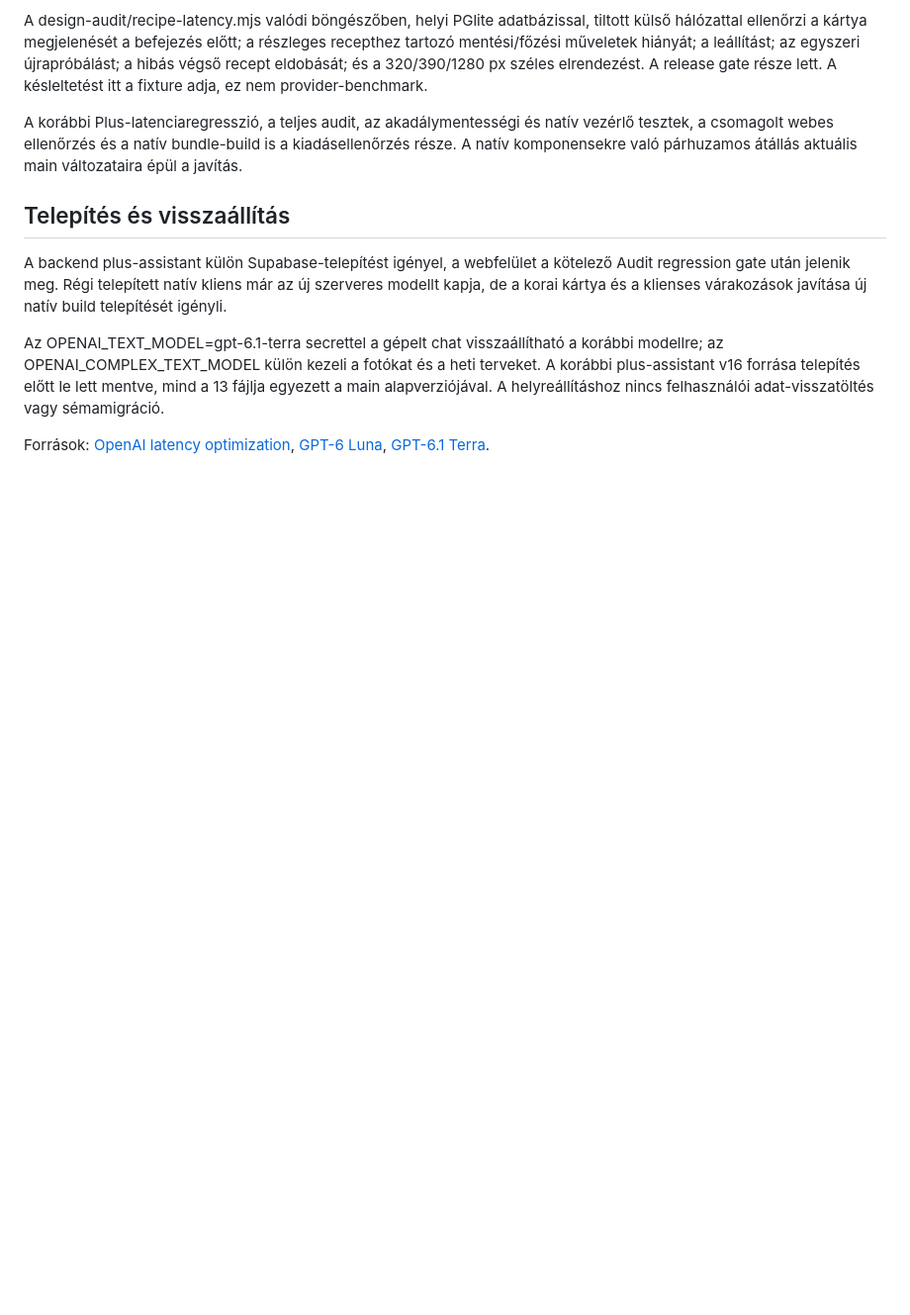
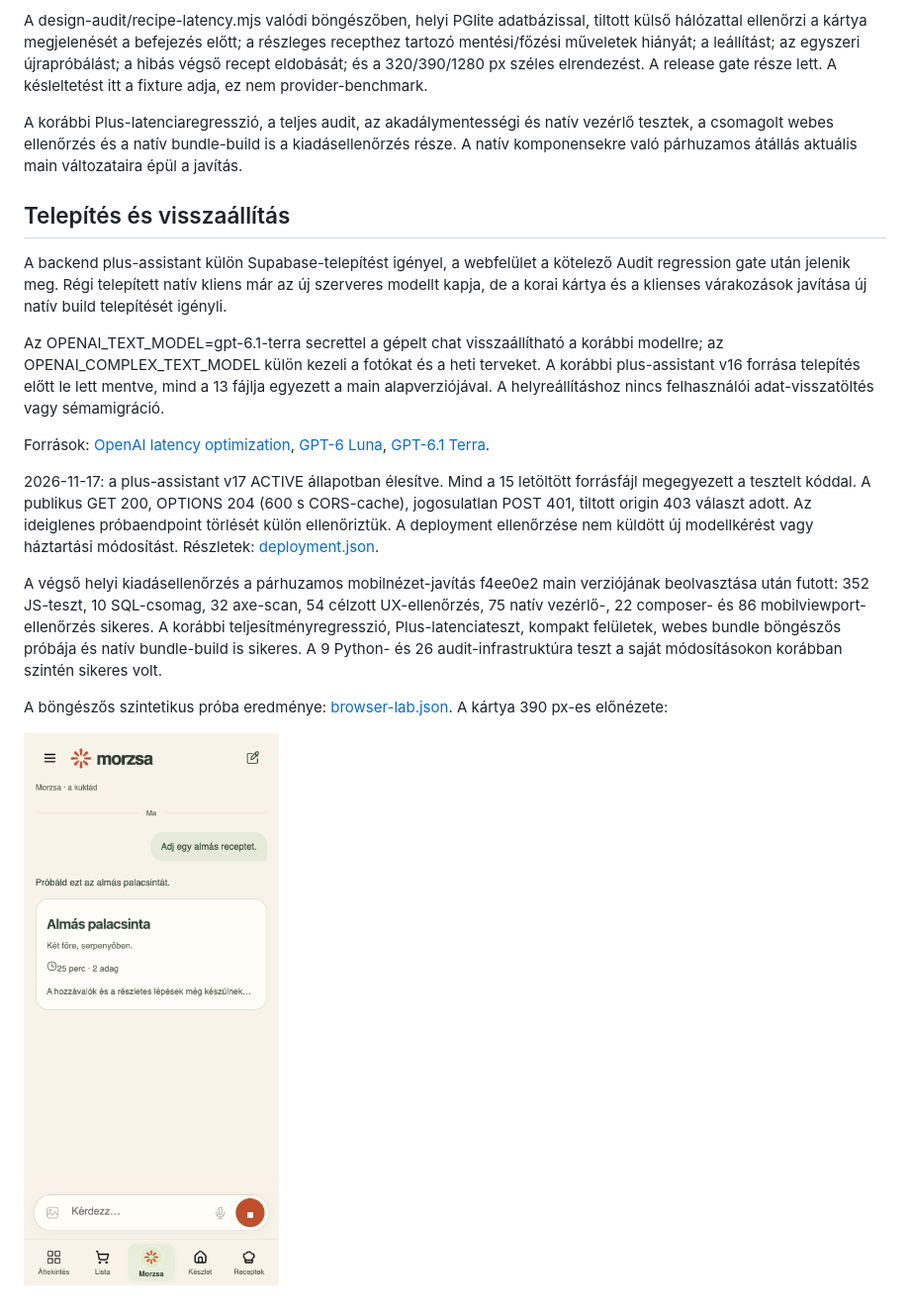
Before and after one commit to szambaik/morzsa, a Markdown page: docs/CHAT-RECIPE-LATENCY-2026-11-17.md, the part around the change. Shown at 99% size. GitHub-like rendering; pictures changed too: docs/chat-recipe-latency-2026-11-17/recipe-preview-390.png (added); blank space fills up the shorter version.

Commit message:
Document merged release checks and recipe preview evidence

```diff
--- a/docs/CHAT-RECIPE-LATENCY-2026-11-17.md
+++ b/docs/CHAT-RECIPE-LATENCY-2026-11-17.md
@@ -51,3 +51,11 @@ A backend plus-assistant külön Supabase-telepítést igényel, a webfelület a
 Az OPENAI_TEXT_MODEL=gpt-6.1-terra secrettel a gépelt chat visszaállítható a korábbi modellre; az OPENAI_COMPLEX_TEXT_MODEL külön kezeli a fotókat és a heti terveket. A korábbi plus-assistant v16 forrása telepítés előtt le lett mentve, mind a 13 fájlja egyezett a main alapverziójával. A helyreállításhoz nincs felhasználói adat-visszatöltés vagy sémamigráció.
 
 Források: [OpenAI latency optimization](https://developers.openai.com/api/docs/guides/latency-optimization), [GPT-6 Luna](https://developers.openai.com/api/docs/models/gpt-6-luna), [GPT-6.1 Terra](https://developers.openai.com/api/docs/models/gpt-6.1-terra).
+
+2026-11-17: a plus-assistant v17 ACTIVE állapotban élesítve. Mind a 15 letöltött forrásfájl megegyezett a tesztelt kóddal. A publikus GET 200, OPTIONS 204 (600 s CORS-cache), jogosulatlan POST 401, tiltott origin 403 választ adott. Az ideiglenes próbaendpoint törlését külön ellenőriztük. A deployment ellenőrzése nem küldött új modellkérést vagy háztartási módosítást. Részletek: [deployment.json](chat-recipe-latency-2026-11-17/deployment.json).
+
+A végső helyi kiadásellenőrzés a párhuzamos mobilnézet-javítás f4ee0e2 main verziójának beolvasztása után futott: 352 JS-teszt, 10 SQL-csomag, 32 axe-scan, 54 célzott UX-ellenőrzés, 75 natív vezérlő-, 22 composer- és 86 mobilviewport-ellenőrzés sikeres. A korábbi teljesítményregresszió, Plus-latenciateszt, kompakt felületek, webes bundle böngészős próbája és natív bundle-build is sikeres. A 9 Python- és 26 audit-infrastruktúra teszt a saját módosításokon korábban szintén sikeres volt.
+
+A böngészős szintetikus próba eredménye: [browser-lab.json](chat-recipe-latency-2026-11-17/browser-lab.json). A kártya 390 px-es előnézete:
+
+![Készülő receptkártya](chat-recipe-latency-2026-11-17/recipe-preview-390.png)
```
Also changed, not shown: 1 other file.
